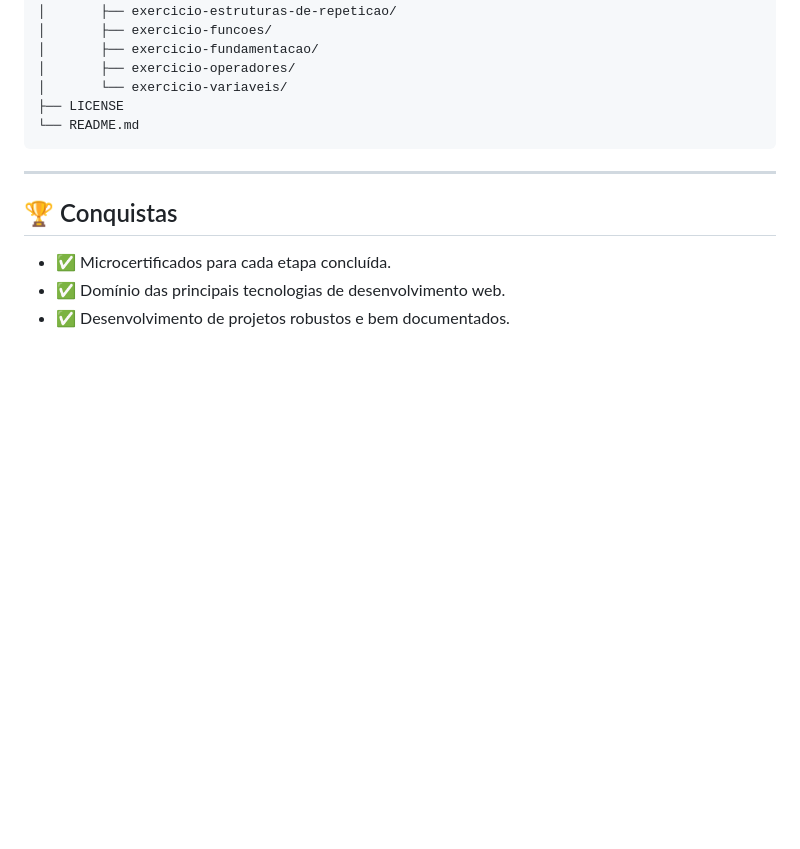
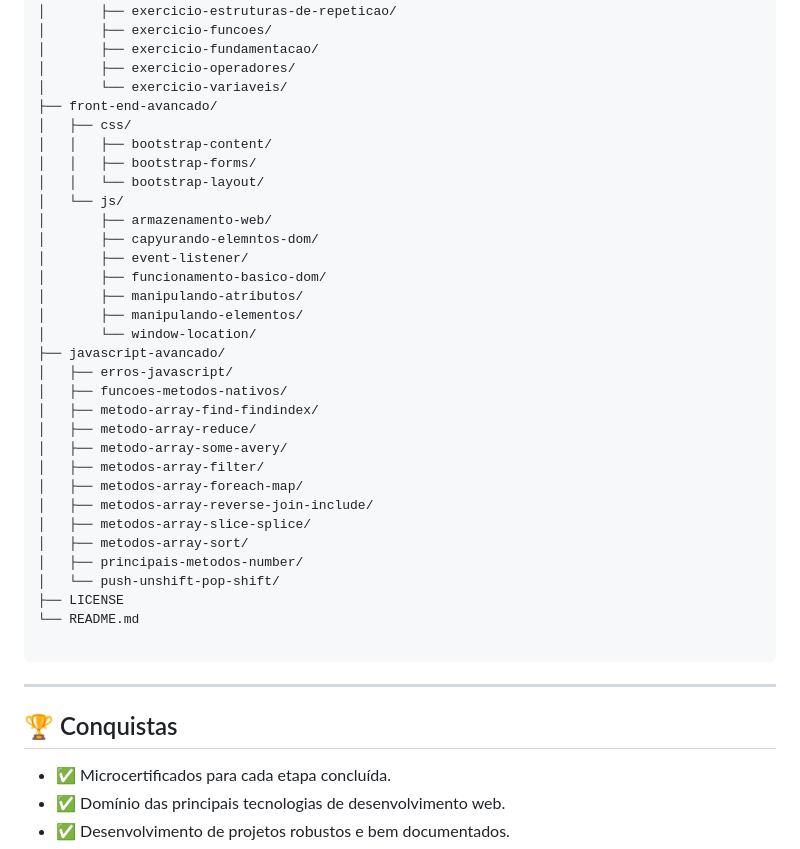
Before and after one commit to IaraTassi/formacao-web-fullstack, a Markdown page: README.md, the part around one of its changes. GitHub-like rendering; folded sections open; blank space fills up the shorter version.

````diff
--- a/README.md
+++ b/README.md
@@ -88,8 +89,35 @@ A formação é dividida em **três blocos principais**: Básico, Intermediário
 │       ├── exercicio-fundamentacao/
 │       ├── exercicio-operadores/
 │       └── exercicio-variaveis/
+├── front-end-avancado/
+│   ├── css/
+│   │   ├── bootstrap-content/
+│   │   ├── bootstrap-forms/
+│   │   └── bootstrap-layout/
+│   └── js/
+│       ├── armazenamento-web/
+│       ├── capyurando-elemntos-dom/
+│       ├── event-listener/
+│       ├── funcionamento-basico-dom/
+│       ├── manipulando-atributos/
+│       ├── manipulando-elementos/
+│       └── window-location/
+├── javascript-avancado/
+│   ├── erros-javascript/
+│   ├── funcoes-metodos-nativos/
+│   ├── metodo-array-find-findindex/
+│   ├── metodo-array-reduce/
+│   ├── metodo-array-some-avery/
+│   ├── metodos-array-filter/
+│   ├── metodos-array-foreach-map/
+│   ├── metodos-array-reverse-join-include/
+│   ├── metodos-array-slice-splice/
+│   ├── metodos-array-sort/
+│   ├── principais-metodos-number/
+│   └── push-unshift-pop-shift/
 ├── LICENSE
 └── README.md
+
 ```
 </details>
 
````
Also changed, not shown: other parts of README.md (+26 -24 lines).
